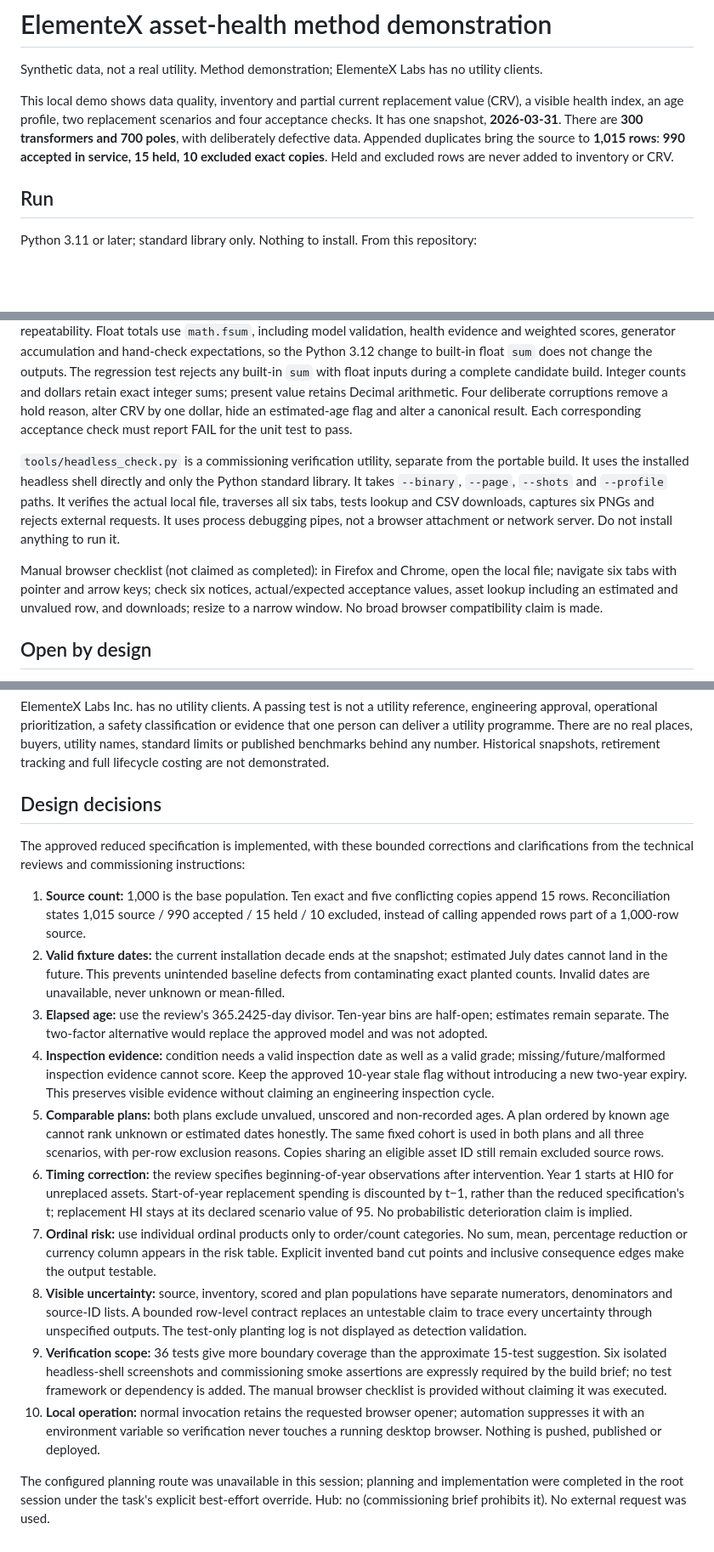
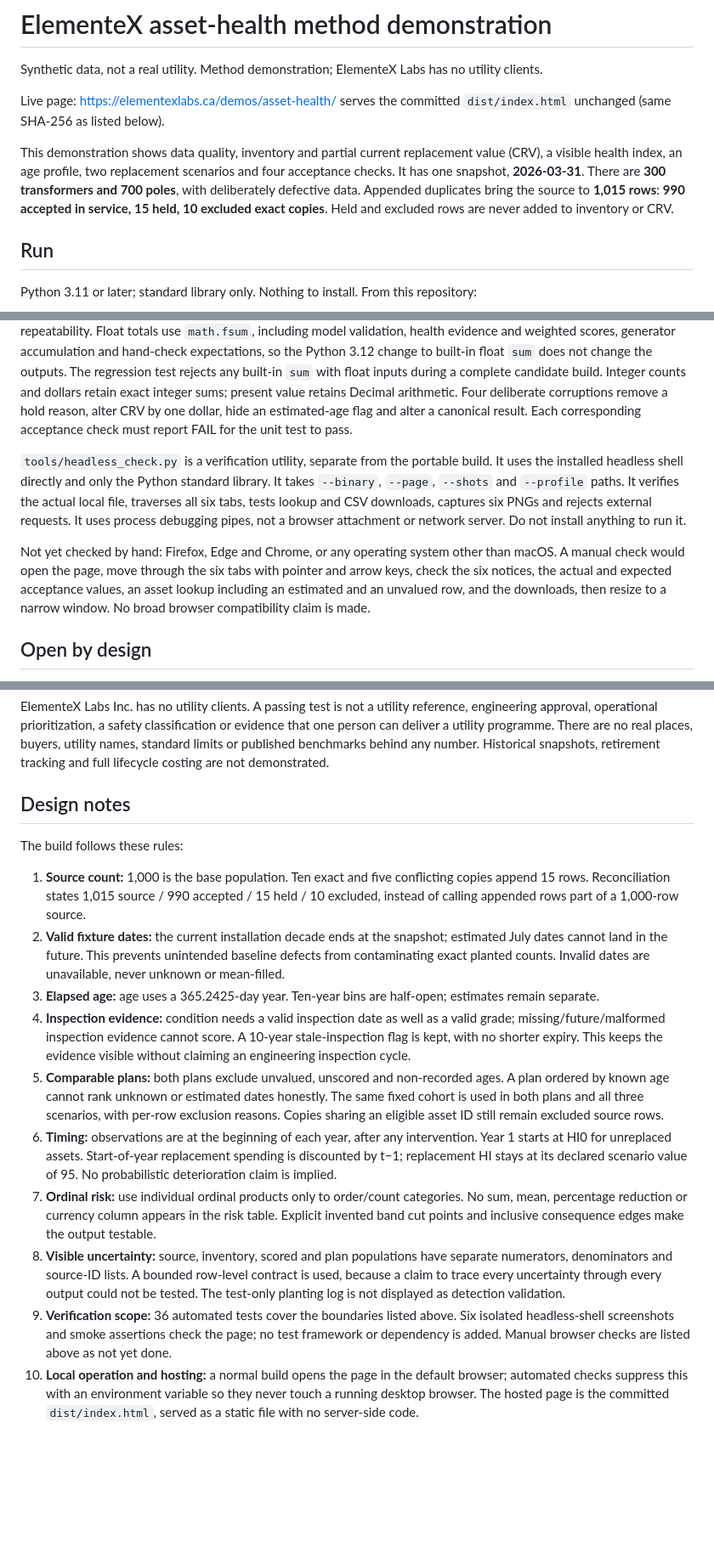
Before and after one commit to elementexlabs/asset-health-demo, a Markdown page: README.md, 3 parts joined by grey strips. Shown at 85% size. Drawn GitHub-style; blank space fills up the shorter version.

Commit message:
State the live page and remove internal build notes from the README

```diff
--- a/README.md
+++ b/README.md
@@ -2,7 +2,9 @@
 
 Synthetic data, not a real utility. Method demonstration; ElementeX Labs has no utility clients.
 
-This local demo shows data quality, inventory and partial current replacement value (CRV), a visible health index, an age profile, two replacement scenarios and four acceptance checks. It has one snapshot, **2026-03-31**. There are **300 transformers and 700 poles**, with deliberately defective data. Appended duplicates bring the source to **1,015 rows**: **990 accepted in service, 15 held, 10 excluded exact copies**. Held and excluded rows are never added to inventory or CRV.
+Live page: https://elementexlabs.ca/demos/asset-health/ serves the committed `dist/index.html` unchanged (same SHA-256 as listed below).
+
+This demonstration shows data quality, inventory and partial current replacement value (CRV), a visible health index, an age profile, two replacement scenarios and four acceptance checks. It has one snapshot, **2026-03-31**. There are **300 transformers and 700 poles**, with deliberately defective data. Appended duplicates bring the source to **1,015 rows**: **990 accepted in service, 15 held, 10 excluded exact copies**. Held and excluded rows are never added to inventory or CRV.
 
 ## Run
 
@@ -77,9 +79,9 @@ These are **Demo thresholds, not utility acceptance**:
 
 All 36 automated tests include hand-worked health/PV, band and date boundaries, inspection evidence, exact defect detection counts, disposition precedence, cost lookup and missing costs, evidence threshold, weight validation/configuration, shared cohorts, budget stopping, intervention timing, static HTML and fresh-process repeatability. Float totals use `math.fsum`, including model validation, health evidence and weighted scores, generator accumulation and hand-check expectations, so the Python 3.12 change to built-in float `sum` does not change the outputs. The regression test rejects any built-in `sum` with float inputs during a complete candidate build. Integer counts and dollars retain exact integer sums; present value retains Decimal arithmetic. Four deliberate corruptions remove a hold reason, alter CRV by one dollar, hide an estimated-age flag and alter a canonical result. Each corresponding acceptance check must report FAIL for the unit test to pass.
 
-`tools/headless_check.py` is a commissioning verification utility, separate from the portable build. It uses the installed headless shell directly and only the Python standard library. It takes `--binary`, `--page`, `--shots` and `--profile` paths. It verifies the actual local file, traverses all six tabs, tests lookup and CSV downloads, captures six PNGs and rejects external requests. It uses process debugging pipes, not a browser attachment or network server. Do not install anything to run it.
+`tools/headless_check.py` is a verification utility, separate from the portable build. It uses the installed headless shell directly and only the Python standard library. It takes `--binary`, `--page`, `--shots` and `--profile` paths. It verifies the actual local file, traverses all six tabs, tests lookup and CSV downloads, captures six PNGs and rejects external requests. It uses process debugging pipes, not a browser attachment or network server. Do not install anything to run it.
 
-Manual browser checklist (not claimed as completed): in Firefox and Chrome, open the local file; navigate six tabs with pointer and arrow keys; check six notices, actual/expected acceptance values, asset lookup including an estimated and unvalued row, and downloads; resize to a narrow window. No broad browser compatibility claim is made.
+Not yet checked by hand: Firefox, Edge and Chrome, or any operating system other than macOS. A manual check would open the page, move through the six tabs with pointer and arrow keys, check the six notices, the actual and expected acceptance values, an asset lookup including an estimated and an unvalued row, and the downloads, then resize to a narrow window. No broad browser compatibility claim is made.
 
 ## Open by design
 
@@ -98,19 +100,17 @@ Code, page templates and tests are Apache-2.0, in `LICENSE`. Synthetic fixtures,
 
 ElementeX Labs Inc. has no utility clients. A passing test is not a utility reference, engineering approval, operational prioritization, a safety classification or evidence that one person can deliver a utility programme. There are no real places, buyers, utility names, standard limits or published benchmarks behind any number. Historical snapshots, retirement tracking and full lifecycle costing are not demonstrated.
 
-## Design decisions
+## Design notes
 
-The approved reduced specification is implemented, with these bounded corrections and clarifications from the technical reviews and commissioning instructions:
+The build follows these rules:
 
 1. **Source count:** 1,000 is the base population. Ten exact and five conflicting copies append 15 rows. Reconciliation states 1,015 source / 990 accepted / 15 held / 10 excluded, instead of calling appended rows part of a 1,000-row source.
 2. **Valid fixture dates:** the current installation decade ends at the snapshot; estimated July dates cannot land in the future. This prevents unintended baseline defects from contaminating exact planted counts. Invalid dates are unavailable, never unknown or mean-filled.
-3. **Elapsed age:** use the review's 365.2425-day divisor. Ten-year bins are half-open; estimates remain separate. The two-factor alternative would replace the approved model and was not adopted.
-4. **Inspection evidence:** condition needs a valid inspection date as well as a valid grade; missing/future/malformed inspection evidence cannot score. Keep the approved 10-year stale flag without introducing a new two-year expiry. This preserves visible evidence without claiming an engineering inspection cycle.
+3. **Elapsed age:** age uses a 365.2425-day year. Ten-year bins are half-open; estimates remain separate.
+4. **Inspection evidence:** condition needs a valid inspection date as well as a valid grade; missing/future/malformed inspection evidence cannot score. A 10-year stale-inspection flag is kept, with no shorter expiry. This keeps the evidence visible without claiming an engineering inspection cycle.
 5. **Comparable plans:** both plans exclude unvalued, unscored and non-recorded ages. A plan ordered by known age cannot rank unknown or estimated dates honestly. The same fixed cohort is used in both plans and all three scenarios, with per-row exclusion reasons. Copies sharing an eligible asset ID still remain excluded source rows.
-6. **Timing correction:** the review specifies beginning-of-year observations after intervention. Year 1 starts at HI0 for unreplaced assets. Start-of-year replacement spending is discounted by t−1, rather than the reduced specification's t; replacement HI stays at its declared scenario value of 95. No probabilistic deterioration claim is implied.
+6. **Timing:** observations are at the beginning of each year, after any intervention. Year 1 starts at HI0 for unreplaced assets. Start-of-year replacement spending is discounted by t−1; replacement HI stays at its declared scenario value of 95. No probabilistic deterioration claim is implied.
 7. **Ordinal risk:** use individual ordinal products only to order/count categories. No sum, mean, percentage reduction or currency column appears in the risk table. Explicit invented band cut points and inclusive consequence edges make the output testable.
-8. **Visible uncertainty:** source, inventory, scored and plan populations have separate numerators, denominators and source-ID lists. A bounded row-level contract replaces an untestable claim to trace every uncertainty through unspecified outputs. The test-only planting log is not displayed as detection validation.
-9. **Verification scope:** 36 tests give more boundary coverage than the approximate 15-test suggestion. Six isolated headless-shell screenshots and commissioning smoke assertions are expressly required by the build brief; no test framework or dependency is added. The manual browser checklist is provided without claiming it was executed.
-10. **Local operation:** normal invocation retains the requested browser opener; automation suppresses it with an environment variable so verification never touches a running desktop browser. Nothing is pushed, published or deployed.
-
-The configured planning route was unavailable in this session; planning and implementation were completed in the root session under the task's explicit best-effort override. Hub: no (commissioning brief prohibits it). No external request was used.
+8. **Visible uncertainty:** source, inventory, scored and plan populations have separate numerators, denominators and source-ID lists. A bounded row-level contract is used, because a claim to trace every uncertainty through every output could not be tested. The test-only planting log is not displayed as detection validation.
+9. **Verification scope:** 36 automated tests cover the boundaries listed above. Six isolated headless-shell screenshots and smoke assertions check the page; no test framework or dependency is added. Manual browser checks are listed above as not yet done.
+10. **Local operation and hosting:** a normal build opens the page in the default browser; automated checks suppress this with an environment variable so they never touch a running desktop browser. The hosted page is the committed `dist/index.html`, served as a static file with no server-side code.
```
